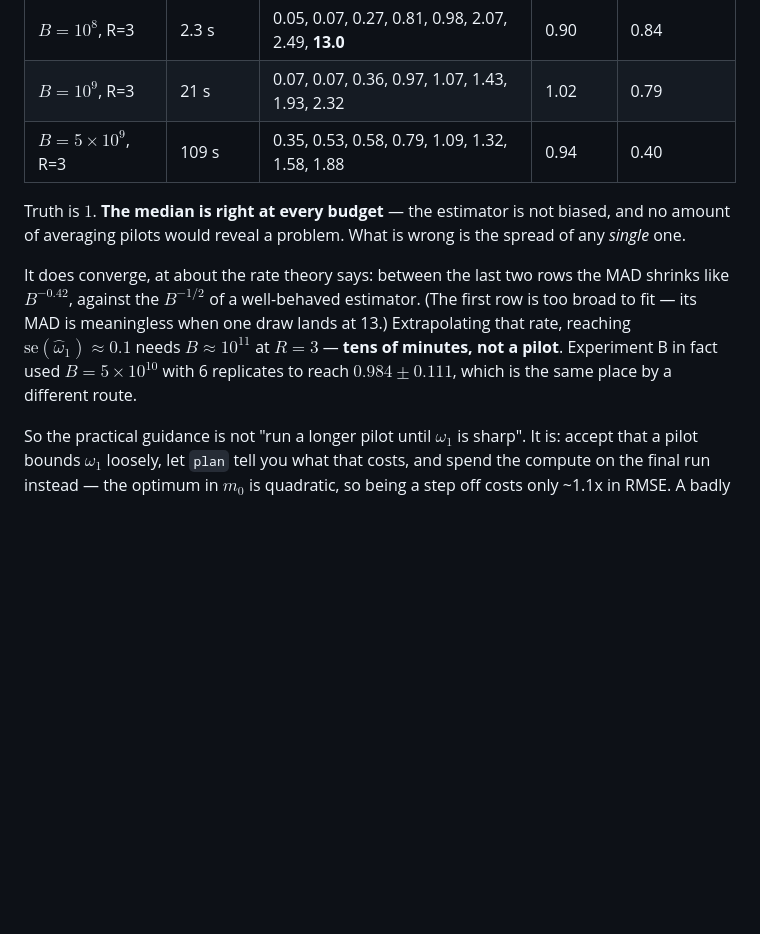
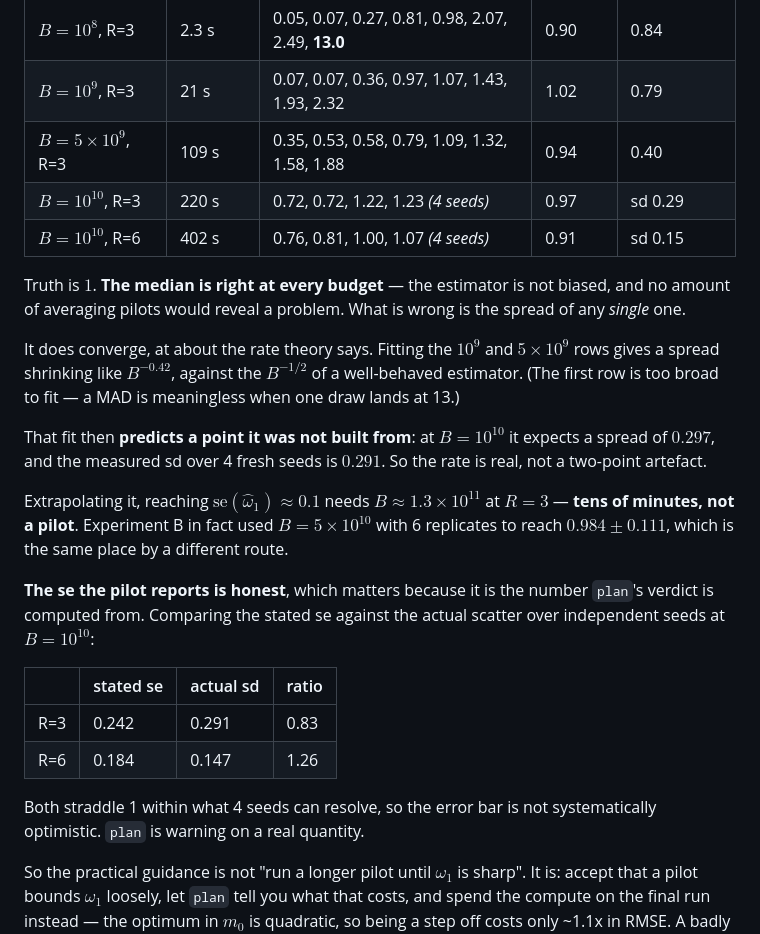
Before and after one commit to IgorSSBarbosa/loglog_validation, a Markdown page: src/study/README.md, the part around the change. Rendered like a GitHub page; blank space fills up the shorter version.

Commit message:
The pilot's omega1 rate holds out of sample, and its se is honest
The B=1e10 run finished (220s at R=3, 402s at R=6) and answers two
questions the earlier rows could not.

The convergence rate was fitted on B=1e9 and 5e9 alone, so quoting
B^-0.42 was a two-point claim I flagged as weak. It now predicts a point
it was not built from:

  predicted spread at B=1e10   0.297
  measured sd over 4 seeds     0.291

So the rate is real. The B needed for se(omega1) ~ 0.1 comes out at
1.3e11 from the new point, against ~1e11 published from the fit.

More useful: the se the pilot REPORTS can now be checked against the
actual scatter across independent seeds, because this run recorded both.
That number is what plan.py's verdict is computed from, so if it were
systematically optimistic the whole warning would be theatre.

         stated se   actual sd   ratio
  R=3        0.242       0.291    0.83
  R=6        0.184       0.147    1.26

Both straddle 1 within what 4 seeds resolve. The error bar is honest.

Co-Authored-By: Claude Opus 5 <noreply@anthropic.com>

```diff
--- a/src/study/README.md
+++ b/src/study/README.md
@@ -52,18 +52,38 @@ independent seeds:
 | $B=10^8$, R=3 | 2.3 s | 0.05, 0.07, 0.27, 0.81, 0.98, 2.07, 2.49, **13.0** | 0.90 | 0.84 |
 | $B=10^9$, R=3 | 21 s | 0.07, 0.07, 0.36, 0.97, 1.07, 1.43, 1.93, 2.32 | 1.02 | 0.79 |
 | $B=5\times10^9$, R=3 | 109 s | 0.35, 0.53, 0.58, 0.79, 1.09, 1.32, 1.58, 1.88 | 0.94 | 0.40 |
+| $B=10^{10}$, R=3 | 220 s | 0.72, 0.72, 1.22, 1.23 *(4 seeds)* | 0.97 | sd 0.29 |
+| $B=10^{10}$, R=6 | 402 s | 0.76, 0.81, 1.00, 1.07 *(4 seeds)* | 0.91 | sd 0.15 |
 
 Truth is $1$. **The median is right at every budget** — the estimator is not
 biased, and no amount of averaging pilots would reveal a problem. What is wrong
 is the spread of any *single* one.
 
-It does converge, at about the rate theory says: between the last two rows the
-MAD shrinks like $B^{-0.42}$, against the $B^{-1/2}$ of a well-behaved estimator.
-(The first row is too broad to fit — its MAD is meaningless when one draw lands
-at 13.) Extrapolating that rate, reaching $\mathrm{se}(\hat\omega_1)\approx0.1$
-needs $B\approx10^{11}$ at $R=3$ — **tens of minutes, not a pilot**. Experiment B
-in fact used $B = 5\times10^{10}$ with 6 replicates to reach $0.984 \pm 0.111$,
-which is the same place by a different route.
+It does converge, at about the rate theory says. Fitting the $10^9$ and
+$5\times10^9$ rows gives a spread shrinking like $B^{-0.42}$, against the
+$B^{-1/2}$ of a well-behaved estimator. (The first row is too broad to fit — a
+MAD is meaningless when one draw lands at 13.)
+
+That fit then **predicts a point it was not built from**: at $B=10^{10}$ it
+expects a spread of $0.297$, and the measured sd over 4 fresh seeds is $0.291$.
+So the rate is real, not a two-point artefact.
+
+Extrapolating it, reaching $\mathrm{se}(\hat\omega_1)\approx0.1$ needs
+$B\approx1.3\times10^{11}$ at $R=3$ — **tens of minutes, not a pilot**.
+Experiment B in fact used $B = 5\times10^{10}$ with 6 replicates to reach
+$0.984 \pm 0.111$, which is the same place by a different route.
+
+**The se the pilot reports is honest**, which matters because it is the number
+`plan`'s verdict is computed from. Comparing the stated se against the actual
+scatter over independent seeds at $B=10^{10}$:
+
+| | stated se | actual sd | ratio |
+|---|---|---|---|
+| R=3 | 0.242 | 0.291 | 0.83 |
+| R=6 | 0.184 | 0.147 | 1.26 |
+
+Both straddle 1 within what 4 seeds can resolve, so the error bar is not
+systematically optimistic. `plan` is warning on a real quantity.
 
 So the practical guidance is not "run a longer pilot until $\omega_1$ is sharp".
 It is: accept that a pilot bounds $\omega_1$ loosely, let `plan` tell you what
```
